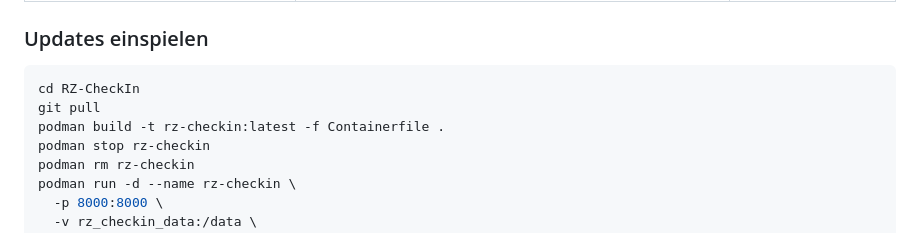
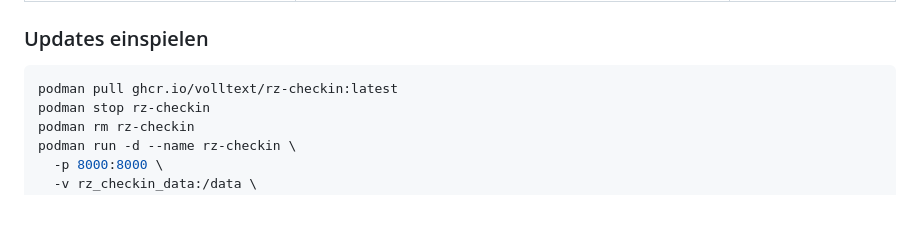
Before and after one commit to Volltext/RZ-CheckIn, a Markdown page: README.md, the part around the change. Rendered like a GitHub page; blank space fills up the shorter version.

Commit message:
README: Update-Anleitung nutzt vorgebautes Image
Co-Authored-By: Claude Sonnet 5.5 <noreply@anthropic.com>
Claude-Session: https://claude.ai/code/session_01JPFZgvQRhZQ8EPMcPCwMQk

````diff
--- a/README.md
+++ b/README.md
@@ -475,9 +475,7 @@ Die wichtigsten Variablen für den Einstieg:
 ### Updates einspielen
 
 ```bash
-cd RZ-CheckIn
-git pull
-podman build -t rz-checkin:latest -f Containerfile .
+podman pull ghcr.io/volltext/rz-checkin:latest
 podman stop rz-checkin
 podman rm rz-checkin
 podman run -d --name rz-checkin \
````
